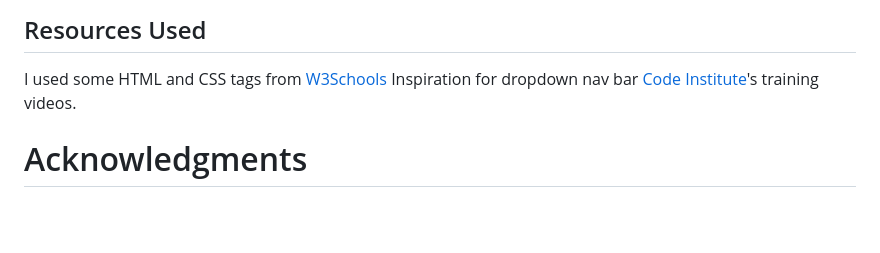
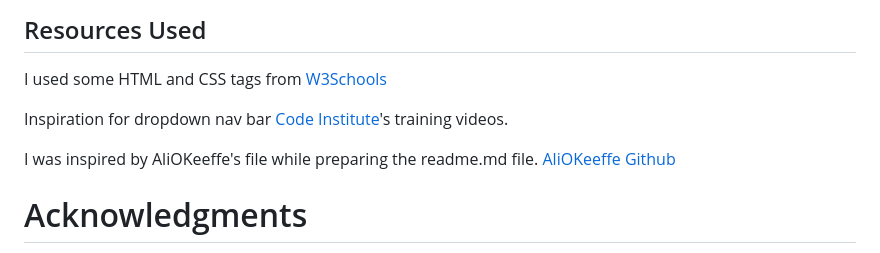
Before and after one commit to mdurmus/swimmer, a Markdown page: README.md, the part around the change. Drawn GitHub-style; blank space fills up the shorter version.

Commit message:
docs: added last info for Acknowledgments

```diff
--- a/README.md
+++ b/README.md
@@ -246,7 +246,10 @@ All media elements provided by [Adobe Stock](https://stock.adobe.com).
 
 ## Resources Used
 I used some HTML and CSS tags from [W3Schools](https://www.w3schools.com)
+
 Inspiration for dropdown nav bar [Code Institute](https://www.codeinstitute.net)'s training videos.
+
+I was inspired by AliOKeeffe's file while preparing the readme.md file. [AliOKeeffe Github](https://github.com/AliOKeeffe/mindyoga)
 
 # Acknowledgments
 I would like to thank my mentor (Antonio Rodriguez) for her help in all my difficult moments.
```
